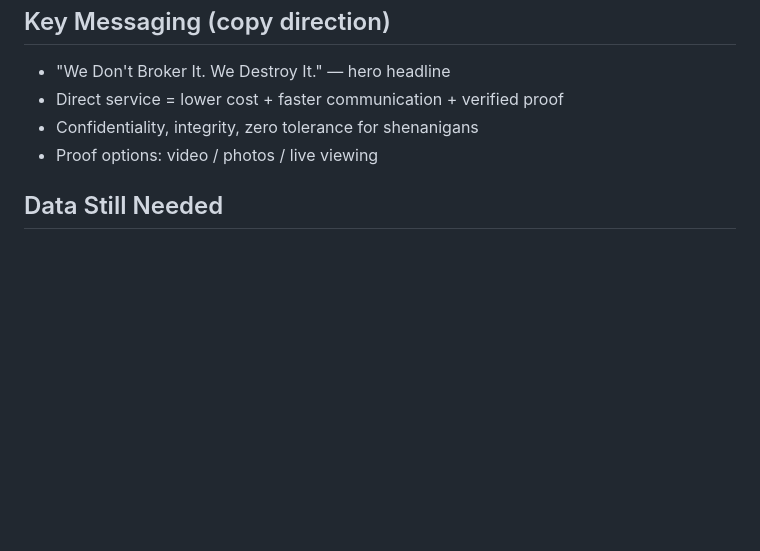
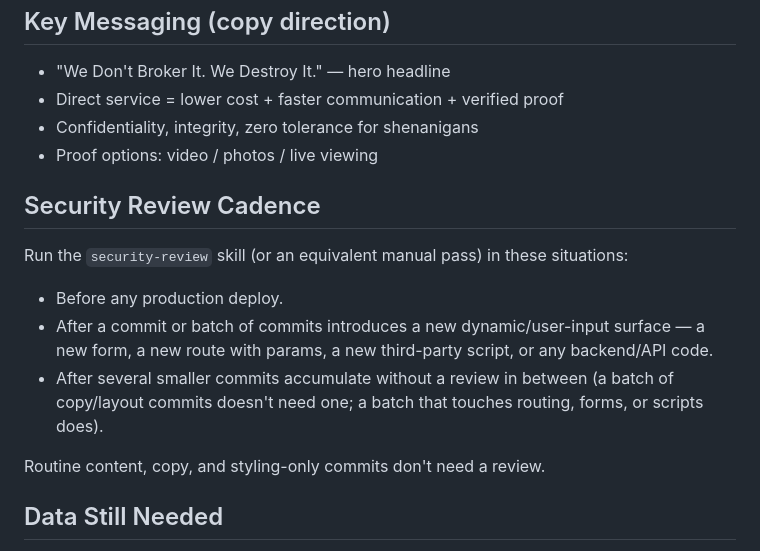
Before and after one commit to lisawilkins/APD, a Markdown page: CLAUDE.md, the part around the change. Drawn GitHub-style; blank space fills up the shorter version.

Commit message:
document security review cadence in CLAUDE.md
Co-Authored-By: Claude Sonnet 5 <noreply@anthropic.com>

```diff
--- a/CLAUDE.md
+++ b/CLAUDE.md
@@ -81,6 +81,16 @@ src/
 - Confidentiality, integrity, zero tolerance for shenanigans
 - Proof options: video / photos / live viewing
 
+## Security Review Cadence
+
+Run the `security-review` skill (or an equivalent manual pass) in these situations:
+
+- Before any production deploy.
+- After a commit or batch of commits introduces a new dynamic/user-input surface — a new form, a new route with params, a new third-party script, or any backend/API code.
+- After several smaller commits accumulate without a review in between (a batch of copy/layout commits doesn't need one; a batch that touches routing, forms, or scripts does).
+
+Routine content, copy, and styling-only commits don't need a review.
+
 ## Data Still Needed
 
 - Actual phone number and address(es)
```
